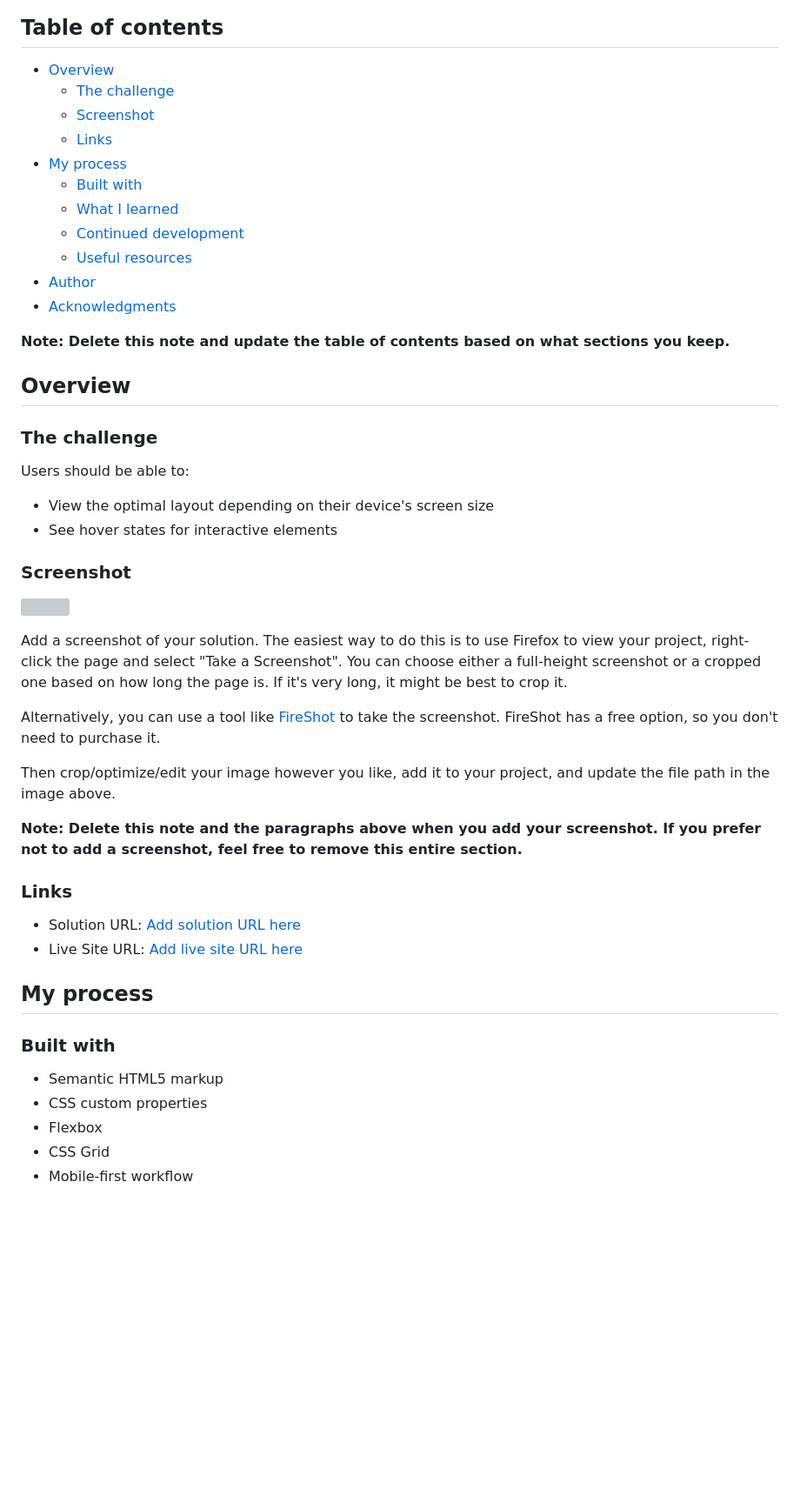
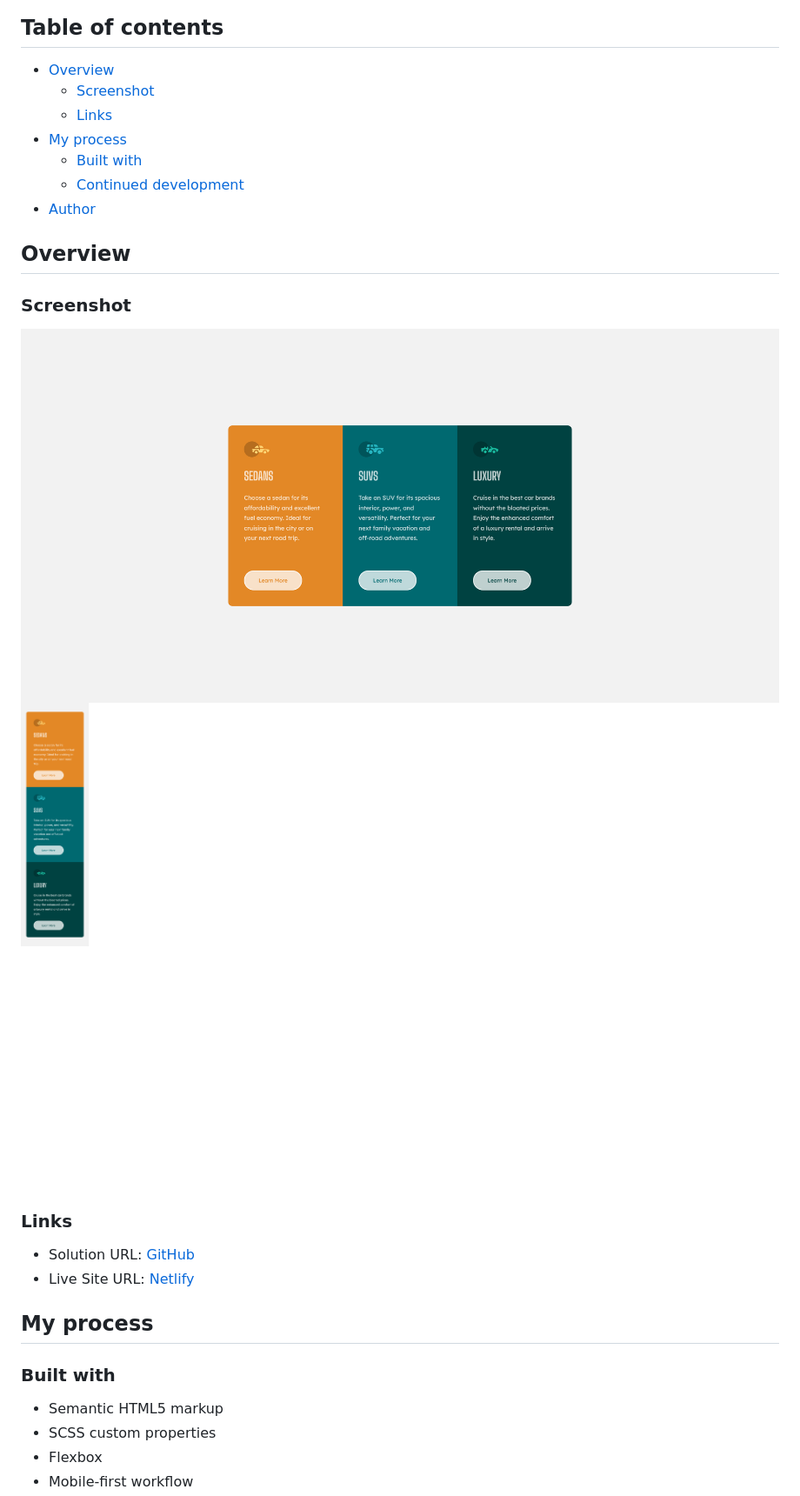
Before and after one commit to Debesta/Frontend-Mentor---3-column-preview-card-component, a Markdown page: README.md, the part around the change printed below. Shown: that part at 87% size. Rendered like a GitHub page; pictures changed too: images/my-solution-desktop.png (added), images/my-solution-mobile.png (added); blank space fills up the shorter version; grey boxes are pictures that could not be loaded.

Commit message:
completed README.md and added photos of my solution

```diff
--- a/README.md
+++ b/README.md
@@ -5,51 +5,30 @@ This is a solution to the [3-column preview card component challenge on Frontend
 ## Table of contents
 
 - [Overview](#overview)
-  - [The challenge](#the-challenge)
   - [Screenshot](#screenshot)
   - [Links](#links)
 - [My process](#my-process)
   - [Built with](#built-with)
-  - [What I learned](#what-i-learned)
   - [Continued development](#continued-development)
-  - [Useful resources](#useful-resources)
 - [Author](#author)
-- [Acknowledgments](#acknowledgments)
-
-**Note: Delete this note and update the table of contents based on what sections you keep.**
 
 ## Overview
 
-### The challenge
-
-Users should be able to:
-
-- View the optimal layout depending on their device's screen size
-- See hover states for interactive elements
-
 ### Screenshot
 
-![](./screenshot.jpg)
-
-Add a screenshot of your solution. The easiest way to do this is to use Firefox to view your project, right-click the page and select "Take a Screenshot". You can choose either a full-height screenshot or a cropped one based on how long the page is. If it's very long, it might be best to crop it.
-
-Alternatively, you can use a tool like [FireShot](https://getfireshot.com/) to take the screenshot. FireShot has a free option, so you don't need to purchase it.
-
-Then crop/optimize/edit your image however you like, add it to your project, and update the file path in the image above.
-
-**Note: Delete this note and the paragraphs above when you add your screenshot. If you prefer not to add a screenshot, feel free to remove this entire section.**
+![](./images/my-solution-desktop.png)
+![](./images/my-solution-mobile.png)
 
 ### Links
 
-- Solution URL: [Add solution URL here](https://your-solution-url.com)
-- Live Site URL: [Add live site URL here](https://your-live-site-url.com)
+- Solution URL: [GitHub](https://github.com/Debesta/Frontend-Mentor---3-column-preview-card-component)
+- Live Site URL: [Netlify](https://3-column-card-component-debesta.netlify.app/)
 
 ## My process
 
 ### Built with
 
 - Semantic HTML5 markup
-- CSS custom properties
+- SCSS custom properties
 - Flexbox
-- CSS Grid
 - Mobile-first workflow
```
Also changed, not shown: other parts of README.md (+3 -50 lines).
